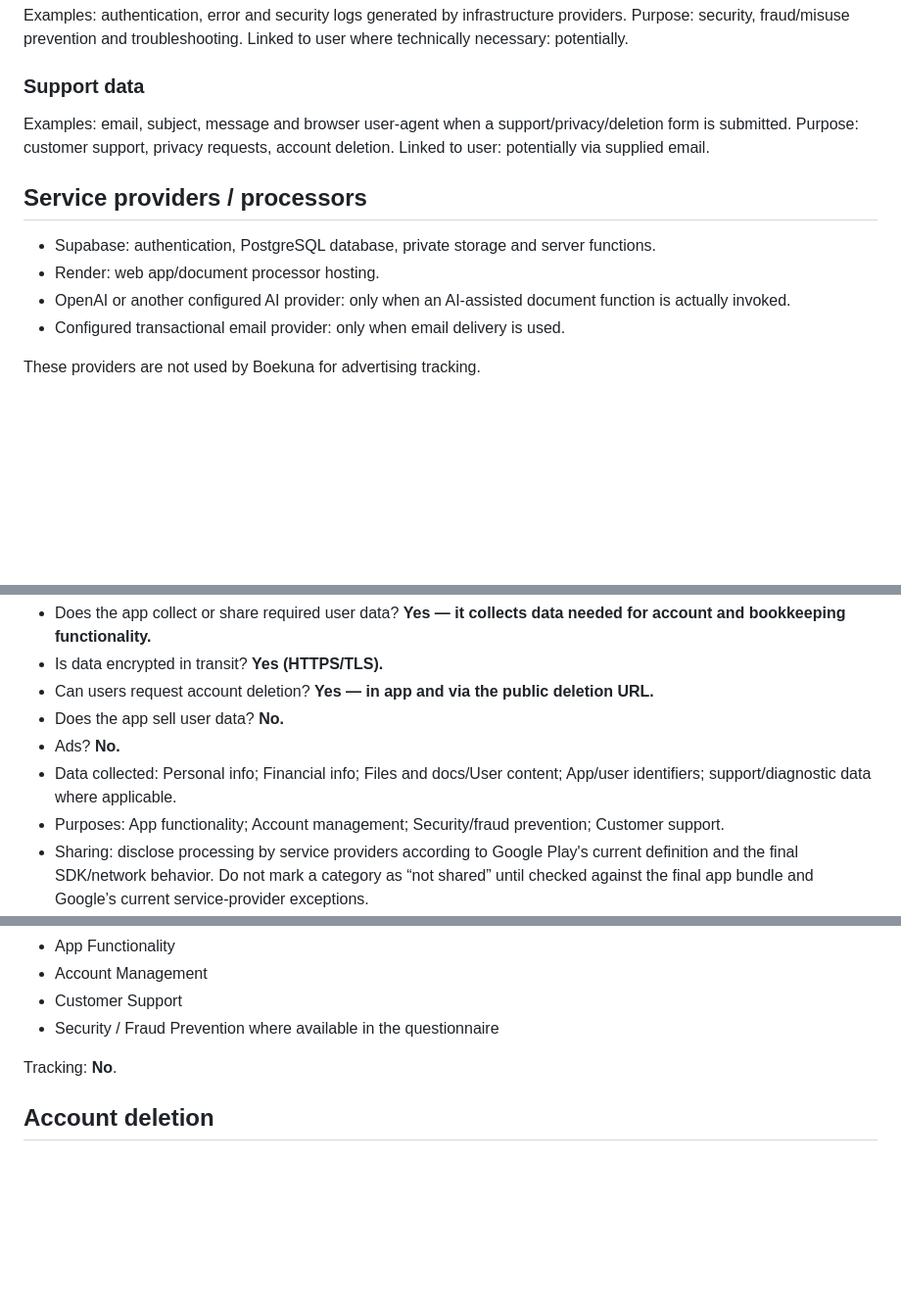
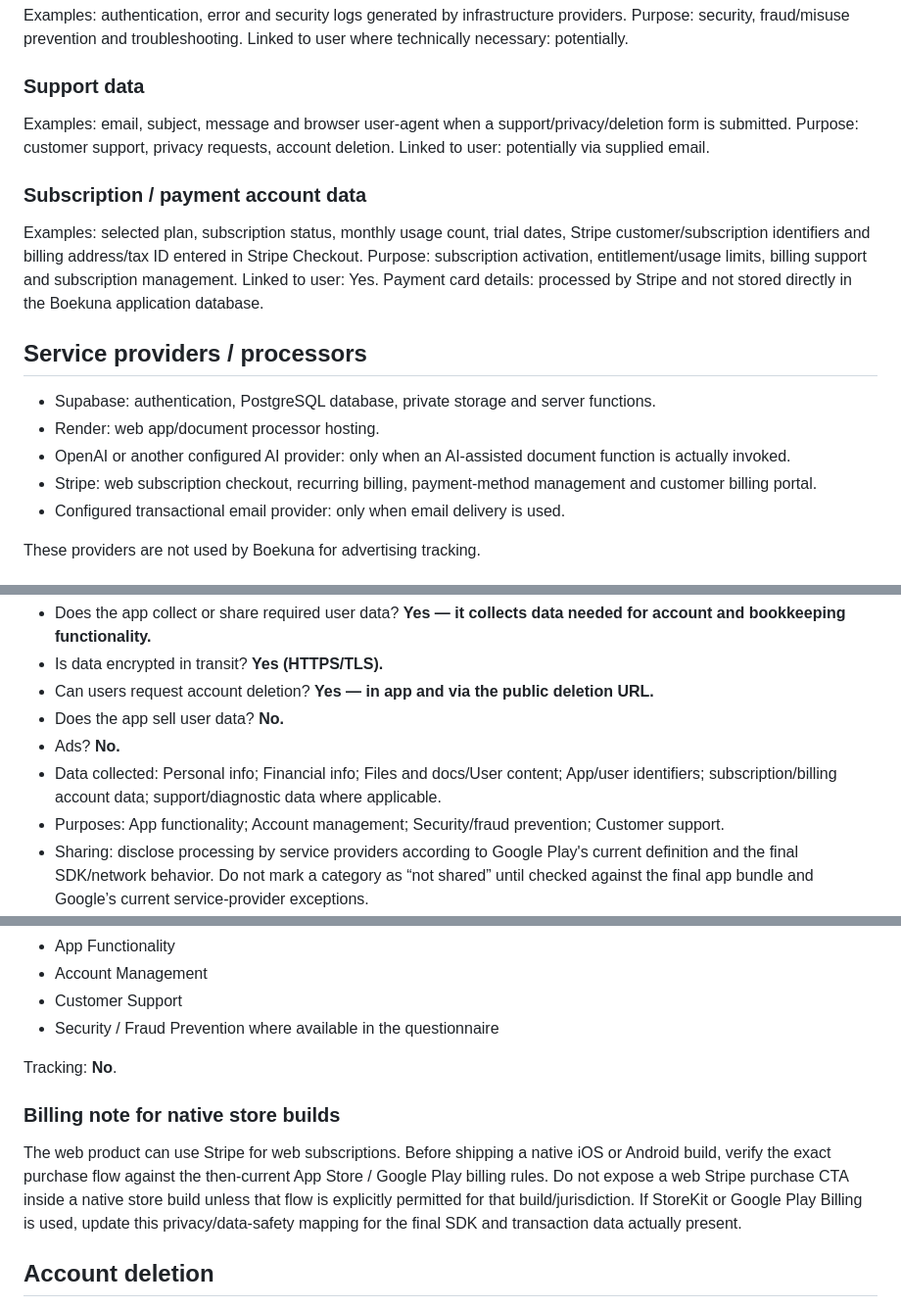
Before and after one commit to kwinstudio/boekuna, a Markdown page: store/privacy-data-safety.md, 3 parts joined by grey strips. Shown at 98% size. Drawn GitHub-style; blank space fills up the shorter version.

Commit message:
Update store privacy mapping for subscriptions

```diff
--- a/store/privacy-data-safety.md
+++ b/store/privacy-data-safety.md
@@ -55,11 +55,18 @@ Examples: email, subject, message and browser user-agent when a support/privacy/
 Purpose: customer support, privacy requests, account deletion.
 Linked to user: potentially via supplied email.
 
+### Subscription / payment account data
+Examples: selected plan, subscription status, monthly usage count, trial dates, Stripe customer/subscription identifiers and billing address/tax ID entered in Stripe Checkout.
+Purpose: subscription activation, entitlement/usage limits, billing support and subscription management.
+Linked to user: Yes.
+Payment card details: processed by Stripe and not stored directly in the Boekuna application database.
+
 ## Service providers / processors
 
 - Supabase: authentication, PostgreSQL database, private storage and server functions.
 - Render: web app/document processor hosting.
 - OpenAI or another configured AI provider: only when an AI-assisted document function is actually invoked.
+- Stripe: web subscription checkout, recurring billing, payment-method management and customer billing portal.
 - Configured transactional email provider: only when email delivery is used.
 
 These providers are not used by Boekuna for advertising tracking.
@@ -73,7 +80,7 @@ Use these as the baseline and re-check them against the final Android binary/SDK
 - Can users request account deletion? **Yes — in app and via the public deletion URL.**
 - Does the app sell user data? **No.**
 - Ads? **No.**
-- Data collected: Personal info; Financial info; Files and docs/User content; App/user identifiers; support/diagnostic data where applicable.
+- Data collected: Personal info; Financial info; Files and docs/User content; App/user identifiers; subscription/billing account data; support/diagnostic data where applicable.
 - Purposes: App functionality; Account management; Security/fraud prevention; Customer support.
 - Sharing: disclose processing by service providers according to Google Play's current definition and the final SDK/network behavior. Do not mark a category as “not shared” until checked against the final app bundle and Google’s current service-provider exceptions.
 
@@ -94,6 +101,10 @@ Primary purposes:
 
 Tracking: **No**.
 
+### Billing note for native store builds
+
+The web product can use Stripe for web subscriptions. Before shipping a native iOS or Android build, verify the exact purchase flow against the then-current App Store / Google Play billing rules. Do not expose a web Stripe purchase CTA inside a native store build unless that flow is explicitly permitted for that build/jurisdiction. If StoreKit or Google Play Billing is used, update this privacy/data-safety mapping for the final SDK and transaction data actually present.
+
 ## Account deletion
 
 In-app deletion exists under account/settings and requires explicit confirmation/reauthentication.
```
